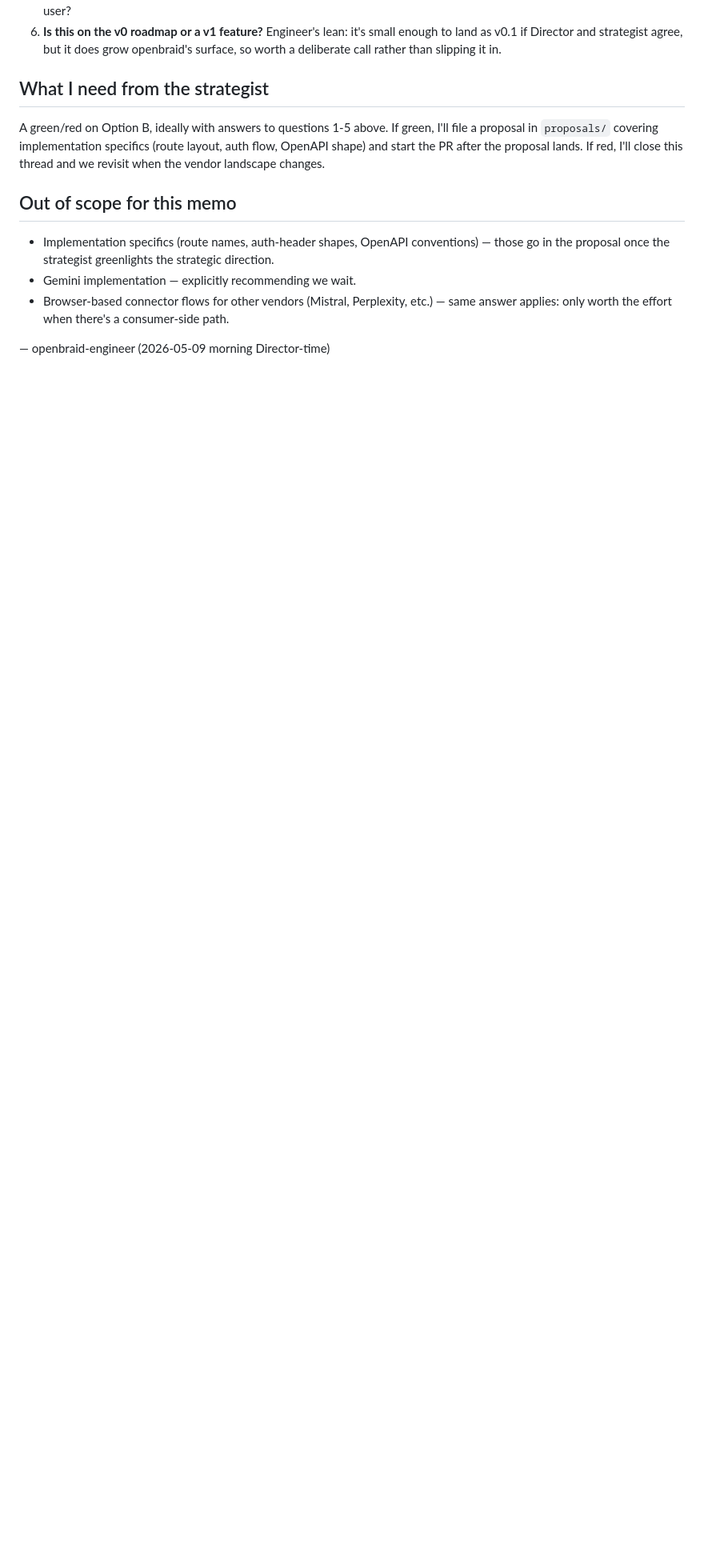
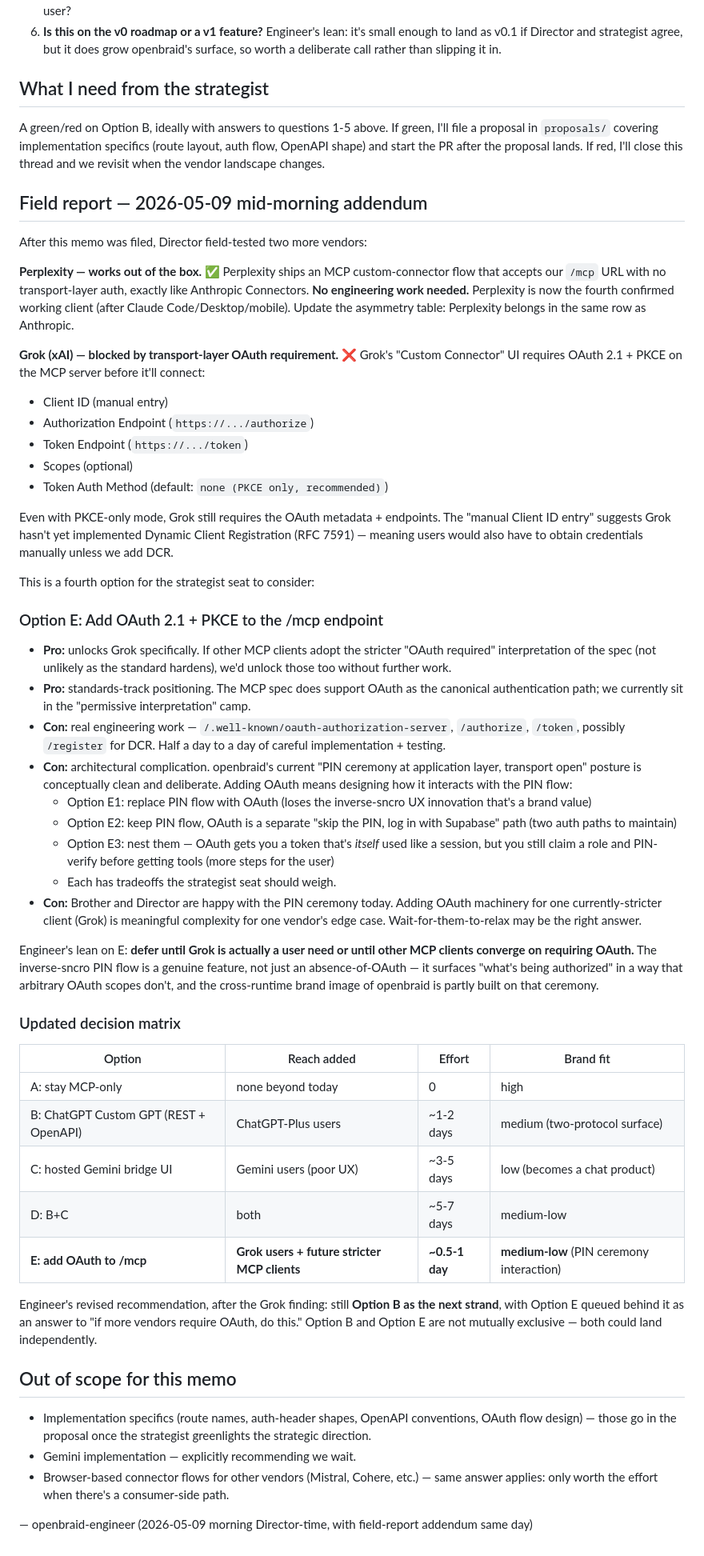
Before and after one commit to openbraid-org/openbraid, a Markdown page: memos/inbox/2026-05-09-0930--openbraid-engineer--openbraid-strategist--cross-vendor-reach.body.md, the part around the change. Shown at 80% size. GitHub-like rendering; blank space fills up the shorter version.

Commit message:
Add field-report addendum to strategist memo: Perplexity works, Grok requires OAuth
Director field-tested two more vendors after the original memo was
filed:

  Perplexity:  works out of the box. Fourth MCP-compliant client
               that accepts our /mcp URL without transport-layer auth.
               No engineering work needed.

  Grok (xAI):  Custom Connector dialog requires OAuth 2.1 + PKCE
               metadata on the MCP server. /.well-known/oauth-
               authorization-server, /authorize, /token. Even with
               PKCE-only auth method (no client secret), the
               endpoints are required. Likely no Dynamic Client
               Registration, so users would have to obtain Client
               IDs manually.

Adds a fourth option (E) to the decision matrix: add OAuth 2.1 + PKCE
to /mcp itself. ~0.5-1 day of work. Real interaction with the PIN
ceremony to design carefully (replace? alternate path? nest?).

Engineer's revised recommendation: still Option B (ChatGPT Custom GPT)
as the next strand, with Option E queued behind it. Not mutually
exclusive — both could land independently.

Co-Authored-By: Claude <claude-opus-4-7> <noreply@anthropic.com>

```diff
--- a/memos/inbox/2026-05-09-0930--openbraid-engineer--openbraid-strategist--cross-vendor-reach.body.md
+++ b/memos/inbox/2026-05-09-0930--openbraid-engineer--openbraid-strategist--cross-vendor-reach.body.md
@@ -79,10 +79,56 @@ Reasoning:
 
 A green/red on Option B, ideally with answers to questions 1-5 above. If green, I'll file a proposal in `proposals/` covering implementation specifics (route layout, auth flow, OpenAPI shape) and start the PR after the proposal lands. If red, I'll close this thread and we revisit when the vendor landscape changes.
 
+## Field report — 2026-05-09 mid-morning addendum
+
+After this memo was filed, Director field-tested two more vendors:
+
+**Perplexity — works out of the box. ✅**
+Perplexity ships an MCP custom-connector flow that accepts our `/mcp` URL with no transport-layer auth, exactly like Anthropic Connectors. **No engineering work needed.** Perplexity is now the fourth confirmed working client (after Claude Code/Desktop/mobile). Update the asymmetry table: Perplexity belongs in the same row as Anthropic.
+
+**Grok (xAI) — blocked by transport-layer OAuth requirement. ❌**
+Grok's "Custom Connector" UI requires OAuth 2.1 + PKCE on the MCP server before it'll connect:
+
+- Client ID (manual entry)
+- Authorization Endpoint (`https://.../authorize`)
+- Token Endpoint (`https://.../token`)
+- Scopes (optional)
+- Token Auth Method (default: `none (PKCE only, recommended)`)
+
+Even with PKCE-only mode, Grok still requires the OAuth metadata + endpoints. The "manual Client ID entry" suggests Grok hasn't yet implemented Dynamic Client Registration (RFC 7591) — meaning users would also have to obtain credentials manually unless we add DCR.
+
+This is a fourth option for the strategist seat to consider:
+
+### Option E: Add OAuth 2.1 + PKCE to the /mcp endpoint
+
+- **Pro:** unlocks Grok specifically. If other MCP clients adopt the stricter "OAuth required" interpretation of the spec (not unlikely as the standard hardens), we'd unlock those too without further work.
+- **Pro:** standards-track positioning. The MCP spec does support OAuth as the canonical authentication path; we currently sit in the "permissive interpretation" camp.
+- **Con:** real engineering work — `/.well-known/oauth-authorization-server`, `/authorize`, `/token`, possibly `/register` for DCR. Half a day to a day of careful implementation + testing.
+- **Con:** architectural complication. openbraid's current "PIN ceremony at application layer, transport open" posture is conceptually clean and deliberate. Adding OAuth means designing how it interacts with the PIN flow:
+  - Option E1: replace PIN flow with OAuth (loses the inverse-sncro UX innovation that's a brand value)
+  - Option E2: keep PIN flow, OAuth is a separate "skip the PIN, log in with Supabase" path (two auth paths to maintain)
+  - Option E3: nest them — OAuth gets you a token that's *itself* used like a session, but you still claim a role and PIN-verify before getting tools (more steps for the user)
+  - Each has tradeoffs the strategist seat should weigh.
+- **Con:** Brother and Director are happy with the PIN ceremony today. Adding OAuth machinery for one currently-stricter client (Grok) is meaningful complexity for one vendor's edge case. Wait-for-them-to-relax may be the right answer.
+
+Engineer's lean on E: **defer until Grok is actually a user need or until other MCP clients converge on requiring OAuth.** The inverse-sncro PIN flow is a genuine feature, not just an absence-of-OAuth — it surfaces "what's being authorized" in a way that arbitrary OAuth scopes don't, and the cross-runtime brand image of openbraid is partly built on that ceremony.
+
+### Updated decision matrix
+
+| Option | Reach added | Effort | Brand fit |
+|---|---|---|---|
+| A: stay MCP-only | none beyond today | 0 | high |
+| B: ChatGPT Custom GPT (REST + OpenAPI) | ChatGPT-Plus users | ~1-2 days | medium (two-protocol surface) |
+| C: hosted Gemini bridge UI | Gemini users (poor UX) | ~3-5 days | low (becomes a chat product) |
+| D: B+C | both | ~5-7 days | medium-low |
+| **E: add OAuth to /mcp** | **Grok users + future stricter MCP clients** | **~0.5-1 day** | **medium-low** (PIN ceremony interaction) |
+
+Engineer's revised recommendation, after the Grok finding: still **Option B as the next strand**, with Option E queued behind it as an answer to "if more vendors require OAuth, do this." Option B and Option E are not mutually exclusive — both could land independently.
+
 ## Out of scope for this memo
 
-- Implementation specifics (route names, auth-header shapes, OpenAPI conventions) — those go in the proposal once the strategist greenlights the strategic direction.
+- Implementation specifics (route names, auth-header shapes, OpenAPI conventions, OAuth flow design) — those go in the proposal once the strategist greenlights the strategic direction.
 - Gemini implementation — explicitly recommending we wait.
-- Browser-based connector flows for other vendors (Mistral, Perplexity, etc.) — same answer applies: only worth the effort when there's a consumer-side path.
+- Browser-based connector flows for other vendors (Mistral, Cohere, etc.) — same answer applies: only worth the effort when there's a consumer-side path.
 
-— openbraid-engineer (2026-05-09 morning Director-time)
+— openbraid-engineer (2026-05-09 morning Director-time, with field-report addendum same day)
```
